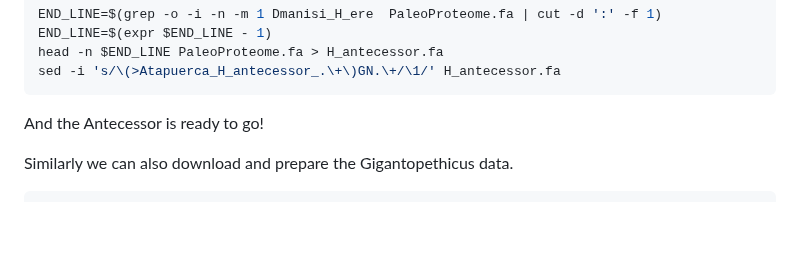
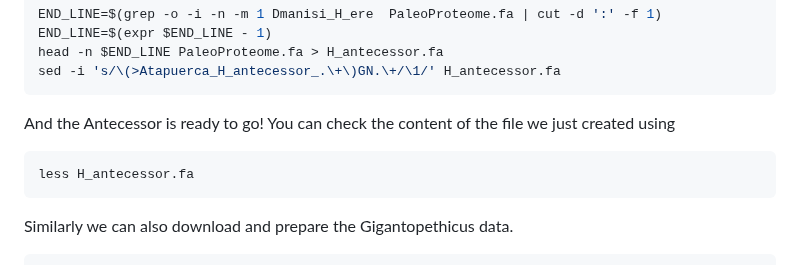
Before and after one commit to johnpatramanis/Proteomic_Pipeline, a Markdown page: GitHub_Tutorial/Tutorial.md, the part around the change. Drawn GitHub-style; blank space fills up the shorter version.

````diff
--- a/GitHub_Tutorial/Tutorial.md
+++ b/GitHub_Tutorial/Tutorial.md
@@ -87,7 +87,10 @@ END_LINE=$(expr $END_LINE - 1)
 head -n $END_LINE PaleoProteome.fa > H_antecessor.fa
 sed -i 's/\(>Atapuerca_H_antecessor_.\+\)GN.\+/\1/' H_antecessor.fa
 ```
-And the Antecessor is ready to go!
+And the Antecessor is ready to go! You can check the content of the file we just created using
+```bash
+less H_antecessor.fa
+```
 
 Similarly we can also download and prepare the Gigantopethicus data.
 
````
